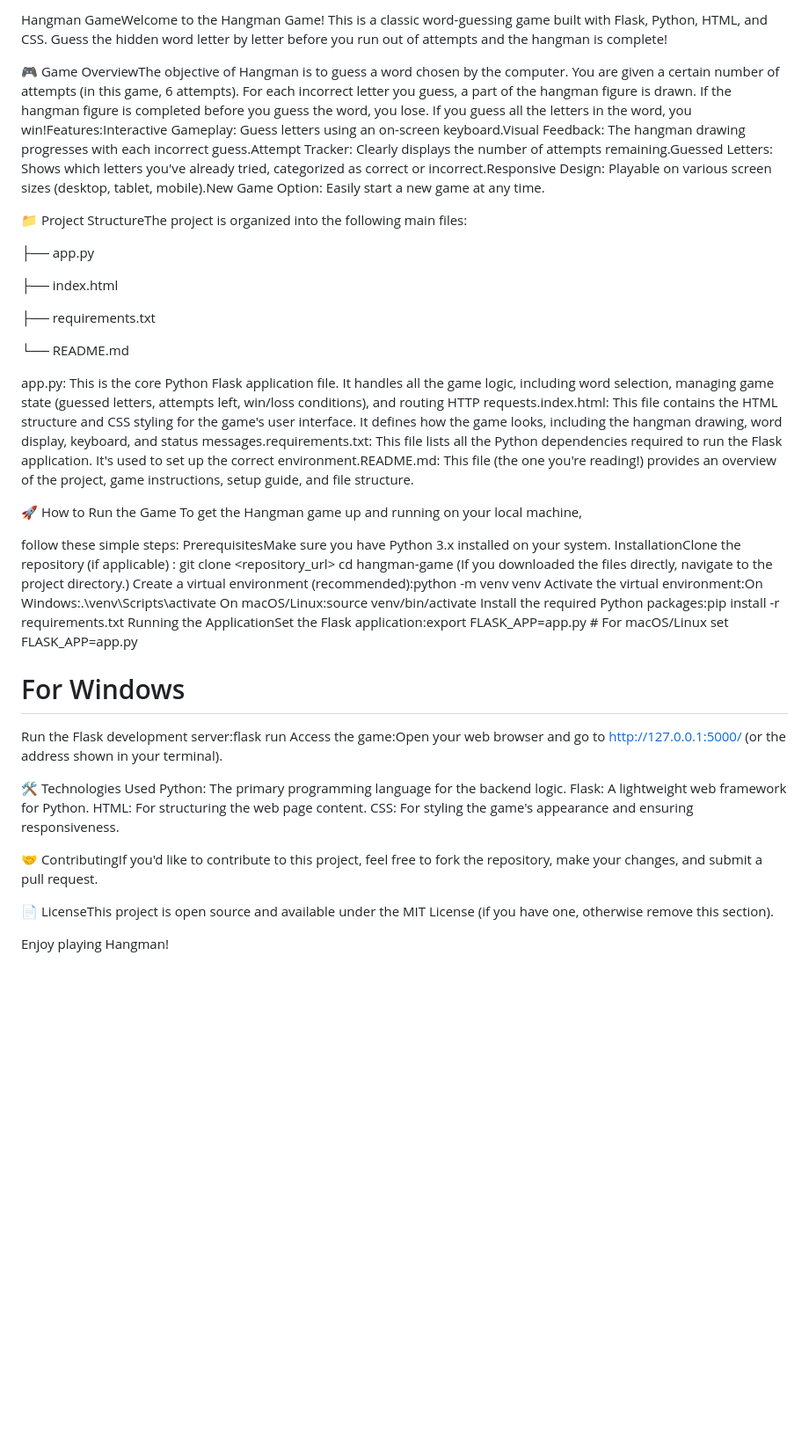
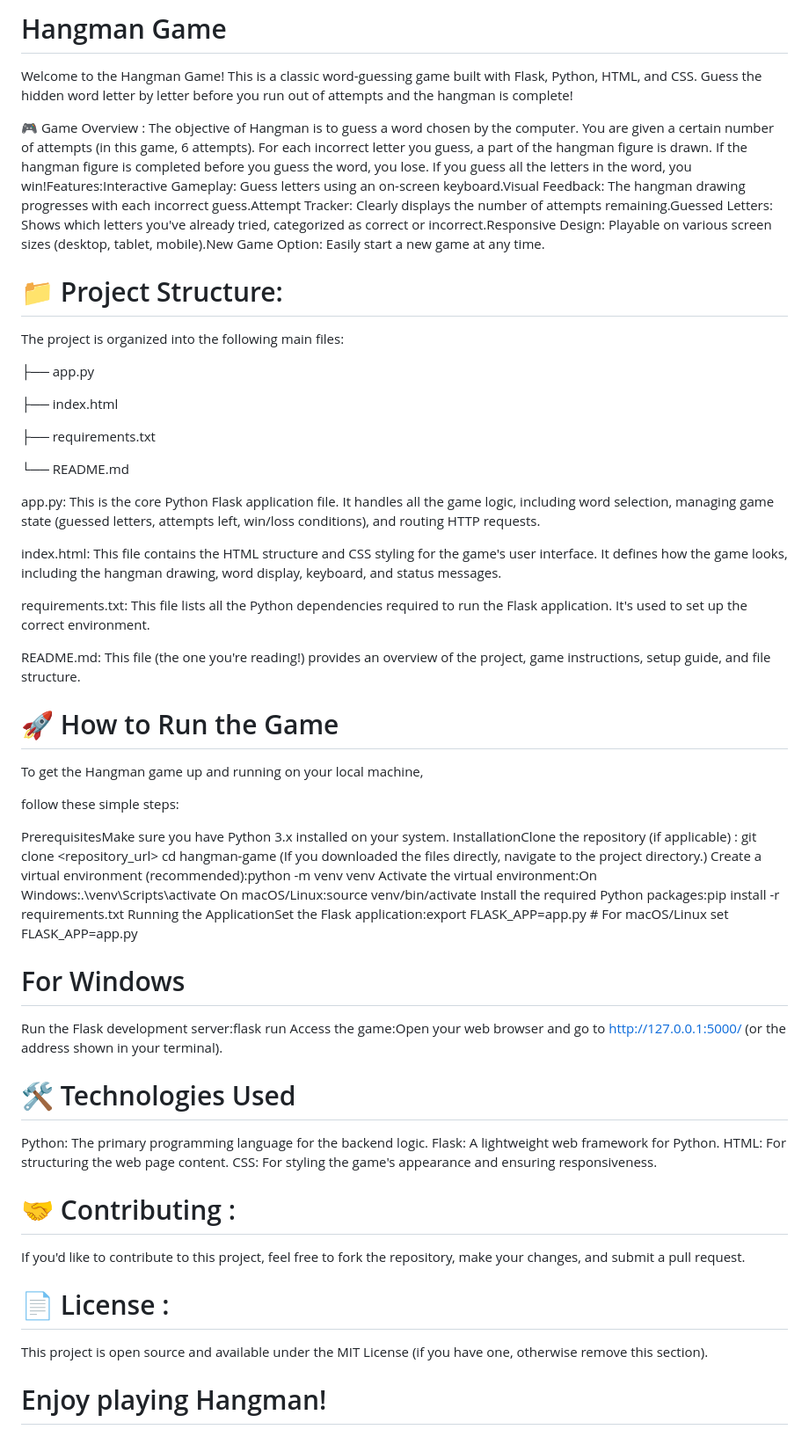
Before and after one commit to Arko42/Hangman-Game, a Markdown page: README.md, the part around the change. Shown at 88% size. Drawn GitHub-style; blank space fills up the shorter version.

```diff
--- a/README.md
+++ b/README.md
@@ -1,8 +1,11 @@
-Hangman GameWelcome to the Hangman Game! This is a classic word-guessing game built with Flask, Python, HTML, and CSS. Guess the hidden word letter by letter before you run out of attempts and the hangman is complete!
+# Hangman Game
+Welcome to the Hangman Game! This is a classic word-guessing game built with Flask, Python, HTML, and CSS. Guess the hidden word letter by letter before you run out of attempts and the hangman is complete!
 
-🎮 Game OverviewThe objective of Hangman is to guess a word chosen by the computer. You are given a certain number of attempts (in this game, 6 attempts). For each incorrect letter you guess, a part of the hangman figure is drawn. If the hangman figure is completed before you guess the word, you lose. If you guess all the letters in the word, you win!Features:Interactive Gameplay: Guess letters using an on-screen keyboard.Visual Feedback: The hangman drawing progresses with each incorrect guess.Attempt Tracker: Clearly displays the number of attempts remaining.Guessed Letters: Shows which letters you've already tried, categorized as correct or incorrect.Responsive Design: Playable on various screen sizes (desktop, tablet, mobile).New Game Option: Easily start a new game at any time.
+🎮 Game Overview :
+The objective of Hangman is to guess a word chosen by the computer. You are given a certain number of attempts (in this game, 6 attempts). For each incorrect letter you guess, a part of the hangman figure is drawn. If the hangman figure is completed before you guess the word, you lose. If you guess all the letters in the word, you win!Features:Interactive Gameplay: Guess letters using an on-screen keyboard.Visual Feedback: The hangman drawing progresses with each incorrect guess.Attempt Tracker: Clearly displays the number of attempts remaining.Guessed Letters: Shows which letters you've already tried, categorized as correct or incorrect.Responsive Design: Playable on various screen sizes (desktop, tablet, mobile).New Game Option: Easily start a new game at any time.
 
-📁 Project StructureThe project is organized into the following main files:
+# 📁 Project Structure:
+The project is organized into the following main files:
 
 ├── app.py
 
@@ -12,12 +15,19 @@ Hangman GameWelcome to the Hangman Game! This is a classic word-guessing game bu
 
 └── README.md
 
-app.py: This is the core Python Flask application file. It handles all the game logic, including word selection, managing game state (guessed letters, attempts left, win/loss conditions), and routing HTTP requests.index.html: This file contains the HTML structure and CSS styling for the game's user interface. It defines how the game looks, including the hangman drawing, word display, keyboard, and status messages.requirements.txt: This file lists all the Python dependencies required to run the Flask application. It's used to set up the correct environment.README.md: This file (the one you're reading!) provides an overview of the project, game instructions, setup guide, and file structure.
+app.py: This is the core Python Flask application file. It handles all the game logic, including word selection, managing game state (guessed letters, attempts left, win/loss conditions), and routing HTTP requests.
 
-🚀 How to Run the Game
+index.html: This file contains the HTML structure and CSS styling for the game's user interface. It defines how the game looks, including the hangman drawing, word display, keyboard, and status messages.
+
+requirements.txt: This file lists all the Python dependencies required to run the Flask application. It's used to set up the correct environment.
+
+README.md: This file (the one you're reading!) provides an overview of the project, game instructions, setup guide, and file structure.
+
+# 🚀 How to Run the Game
 To get the Hangman game up and running on your local machine,
 
 follow these simple steps:
+
 PrerequisitesMake sure you have Python 3.x installed on your system.
 InstallationClone the repository (if applicable) : git clone <repository_url>
 cd hangman-game
@@ -34,14 +44,16 @@ set FLASK_APP=app.py
 Run the Flask development server:flask run
 Access the game:Open your web browser and go to http://127.0.0.1:5000/ (or the address shown in your terminal).
 
-🛠️ Technologies Used
+# 🛠️ Technologies Used
 Python: The primary programming language for the backend logic.
 Flask: A lightweight web framework for Python.
 HTML: For structuring the web page content.
 CSS: For styling the game's appearance and ensuring responsiveness.
 
-🤝 ContributingIf you'd like to contribute to this project, feel free to fork the repository, make your changes, and submit a pull request.
+# 🤝 Contributing :
+If you'd like to contribute to this project, feel free to fork the repository, make your changes, and submit a pull request.
 
-📄 LicenseThis project is open source and available under the MIT License (if you have one, otherwise remove this section).
+# 📄 License :
+This project is open source and available under the MIT License (if you have one, otherwise remove this section).
 
-Enjoy playing Hangman!
+# Enjoy playing Hangman!
```
